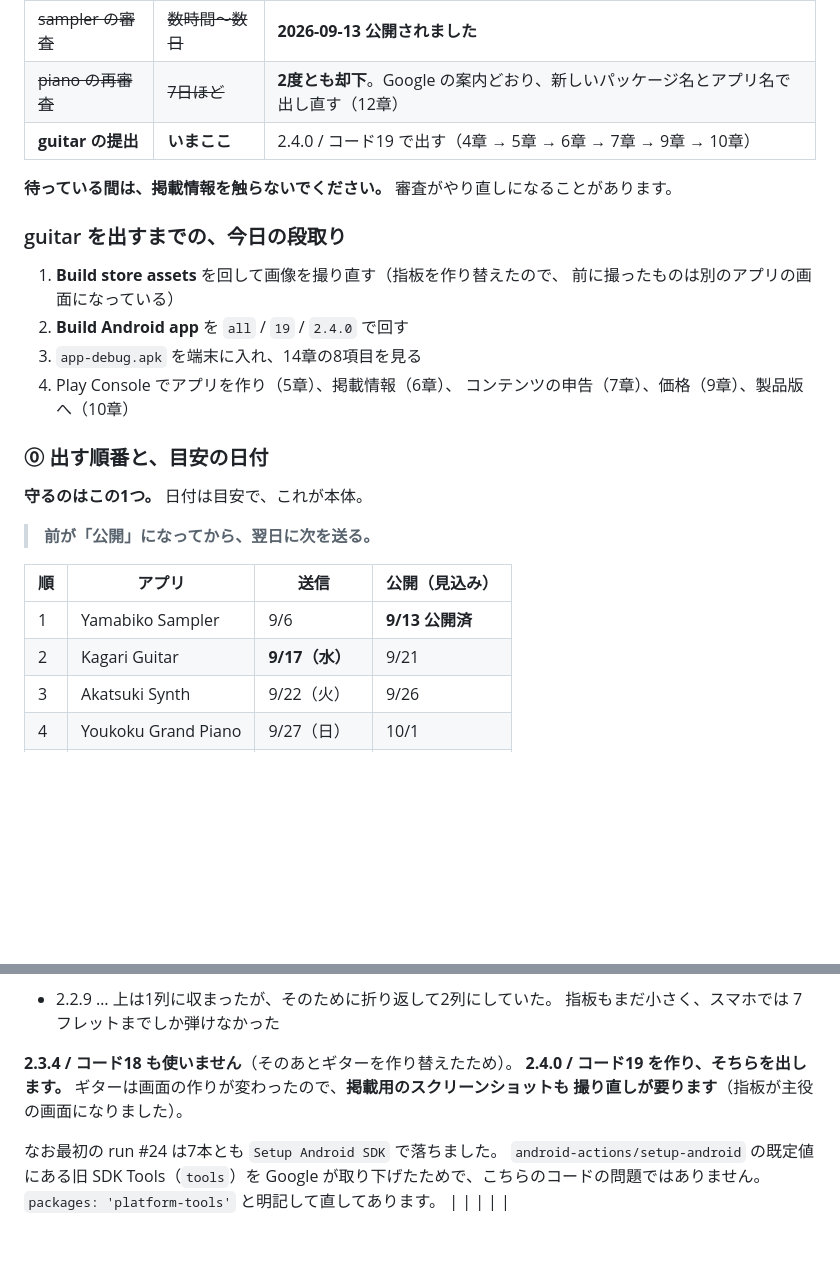
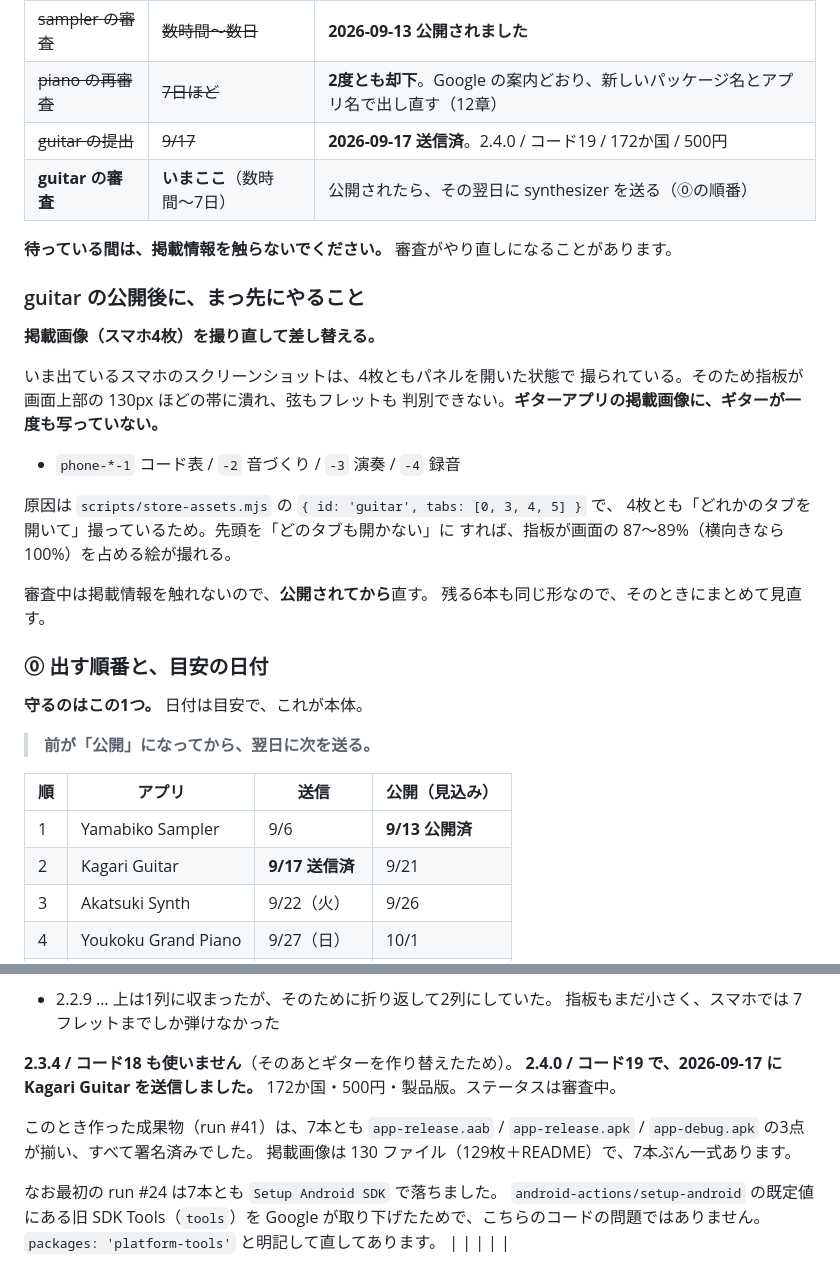
Before and after one commit to jannu007/music, a Markdown page: PLAY.md, 2 parts joined by grey strips. Rendered like a GitHub page; blank space fills up the shorter version.

Commit message:
guitar を送信したので、記録と次にやることを残す
2026-09-17、Kagari Guitar（shop.youkoku.kagari）を 2.4.0 / コード19 で
172か国・500円として製品版の審査に送信した。ステータスは審査中。

手引きの先頭を書き換えた。間が空くので、戻ってきたときに何から読めば
よいかが分かる形にしておく。

- 待っているものを「guitar の提出」から「guitar の審査」へ
- 予定表の 2 行目を「9/17 送信済」に

■ 公開後に、まっ先にやること

掲載画像のスマホ 4 枚を撮り直す。いま出ているものは 4 枚とも
パネルを開いた状態で撮られており、指板が画面上部の 130px ほどの帯に
潰れて、弦もフレットも判別できない。ギターアプリの掲載画像に、
ギターが一度も写っていない状態で出してしまった。

  phone-*-1 コード表 / -2 音づくり / -3 演奏 / -4 録音

原因は store-assets.mjs の { id: 'guitar', tabs: [0, 3, 4, 5] } で、
4 枚とも「どれかのタブを開いて」撮っているため。先頭を「どのタブも
開かない」にすれば、指板が画面の 87〜89%（横向きなら 100%）を占める
絵が撮れる。残る 6 本も同じ形なので、そのときにまとめて見直す。

審査中は掲載情報を触れない（審査がやり直しになる）ので、公開されて
から直す。忘れると、いちばん効く最初の数日を潰したまま気づかない。

■ 成果物の記録

run #41 は 7 本とも app-release.aab / app-release.apk / app-debug.apk の
3 点が揃い、すべて署名済みだった。掲載画像は 130 ファイル。
どちらも成果物の期限は 2026-12-16。

Co-Authored-By: Claude Opus 5 <noreply@anthropic.com>
Claude-Session: https://claude.ai/code/session_015JGLyTPVJywyasx7hA5Lf9

```diff
--- a/PLAY.md
+++ b/PLAY.md
@@ -21,18 +21,27 @@
 | --- | --- | --- |
 | ~~sampler の審査~~ | ~~数時間〜数日~~ | **2026-09-13 公開されました** |
 | ~~piano の再審査~~ | ~~7日ほど~~ | **2度とも却下**。Google の案内どおり、新しいパッケージ名とアプリ名で出し直す（12章） |
-| **guitar の提出** | **いまここ** | 2.4.0 / コード19 で出す（4章 → 5章 → 6章 → 7章 → 9章 → 10章） |
+| ~~guitar の提出~~ | ~~9/17~~ | **2026-09-17 送信済**。2.4.0 / コード19 / 172か国 / 500円 |
+| **guitar の審査** | **いまここ**（数時間〜7日） | 公開されたら、その翌日に synthesizer を送る（⓪の順番） |
 
 **待っている間は、掲載情報を触らないでください。** 審査がやり直しになることがあります。
 
-### guitar を出すまでの、今日の段取り
+### guitar の公開後に、まっ先にやること
 
-1. **Build store assets** を回して画像を撮り直す（指板を作り替えたので、
-   前に撮ったものは別のアプリの画面になっている）
-2. **Build Android app** を `all` / `19` / `2.4.0` で回す
-3. `app-debug.apk` を端末に入れ、14章の8項目を見る
-4. Play Console でアプリを作り（5章）、掲載情報（6章）、
-   コンテンツの申告（7章）、価格（9章）、製品版へ（10章）
+**掲載画像（スマホ4枚）を撮り直して差し替える。**
+
+いま出ているスマホのスクリーンショットは、4枚ともパネルを開いた状態で
+撮られている。そのため指板が画面上部の 130px ほどの帯に潰れ、弦もフレットも
+判別できない。**ギターアプリの掲載画像に、ギターが一度も写っていない。**
+
+- `phone-*-1` コード表 / `-2` 音づくり / `-3` 演奏 / `-4` 録音
+
+原因は `scripts/store-assets.mjs` の `{ id: 'guitar', tabs: [0, 3, 4, 5] }` で、
+4枚とも「どれかのタブを開いて」撮っているため。先頭を「どのタブも開かない」に
+すれば、指板が画面の 87〜89%（横向きなら 100%）を占める絵が撮れる。
+
+審査中は掲載情報を触れないので、**公開されてから**直す。
+残る6本も同じ形なので、そのときにまとめて見直す。
 
 ### ⓪ 出す順番と、目安の日付
 
@@ -43,7 +52,7 @@
 | 順 | アプリ | 送信 | 公開（見込み） |
 | --- | --- | --- | --- |
 | 1 | Yamabiko Sampler | 9/6 | **9/13 公開済** |
-| 2 | Kagari Guitar | **9/17（水）** | 9/21 |
+| 2 | Kagari Guitar | **9/17 送信済** | 9/21 |
 | 3 | Akatsuki Synth | 9/22（火） | 9/26 |
 | 4 | Youkoku Grand Piano | 9/27（日） | 10/1 |
 | 5 | Hibiki Drum Machine | 10/2（金） | 10/6 |
@@ -534,9 +543,12 @@ First release.
   指板もまだ小さく、スマホでは 7 フレットまでしか弾けなかった
 
 **2.3.4 / コード18 も使いません**（そのあとギターを作り替えたため）。
-**2.4.0 / コード19 を作り、そちらを出します。**
-ギターは画面の作りが変わったので、**掲載用のスクリーンショットも
-撮り直しが要ります**（指板が主役の画面になりました）。
+**2.4.0 / コード19 で、2026-09-17 に Kagari Guitar を送信しました。**
+172か国・500円・製品版。ステータスは審査中。
+
+このとき作った成果物（run #41）は、7本とも `app-release.aab` /
+`app-release.apk` / `app-debug.apk` の3点が揃い、すべて署名済みでした。
+掲載画像は 130 ファイル（129枚＋README）で、7本ぶん一式あります。
 
 なお最初の run #24 は7本とも `Setup Android SDK` で落ちました。
 `android-actions/setup-android` の既定値にある旧 SDK Tools（`tools`）を
```
